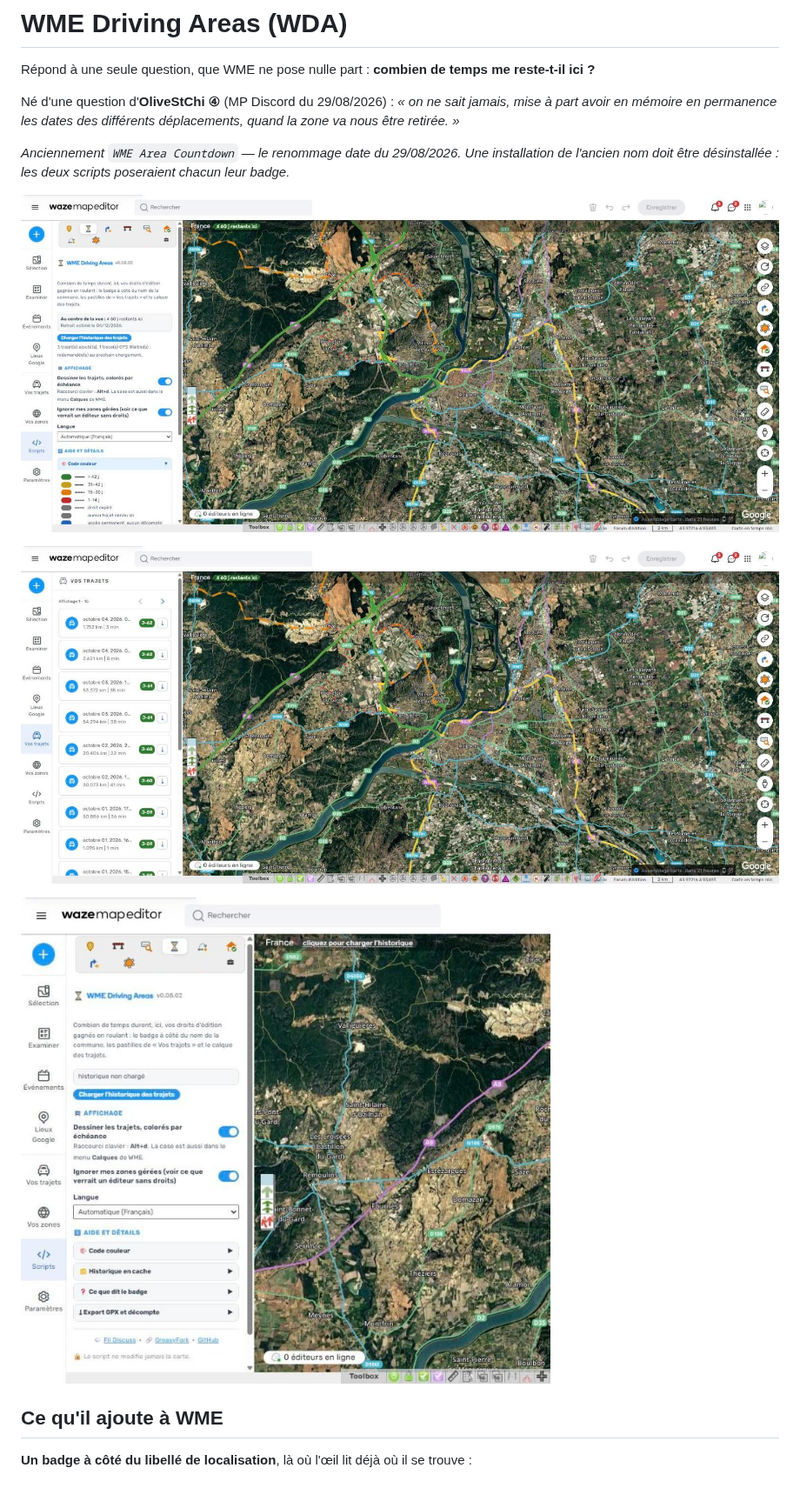
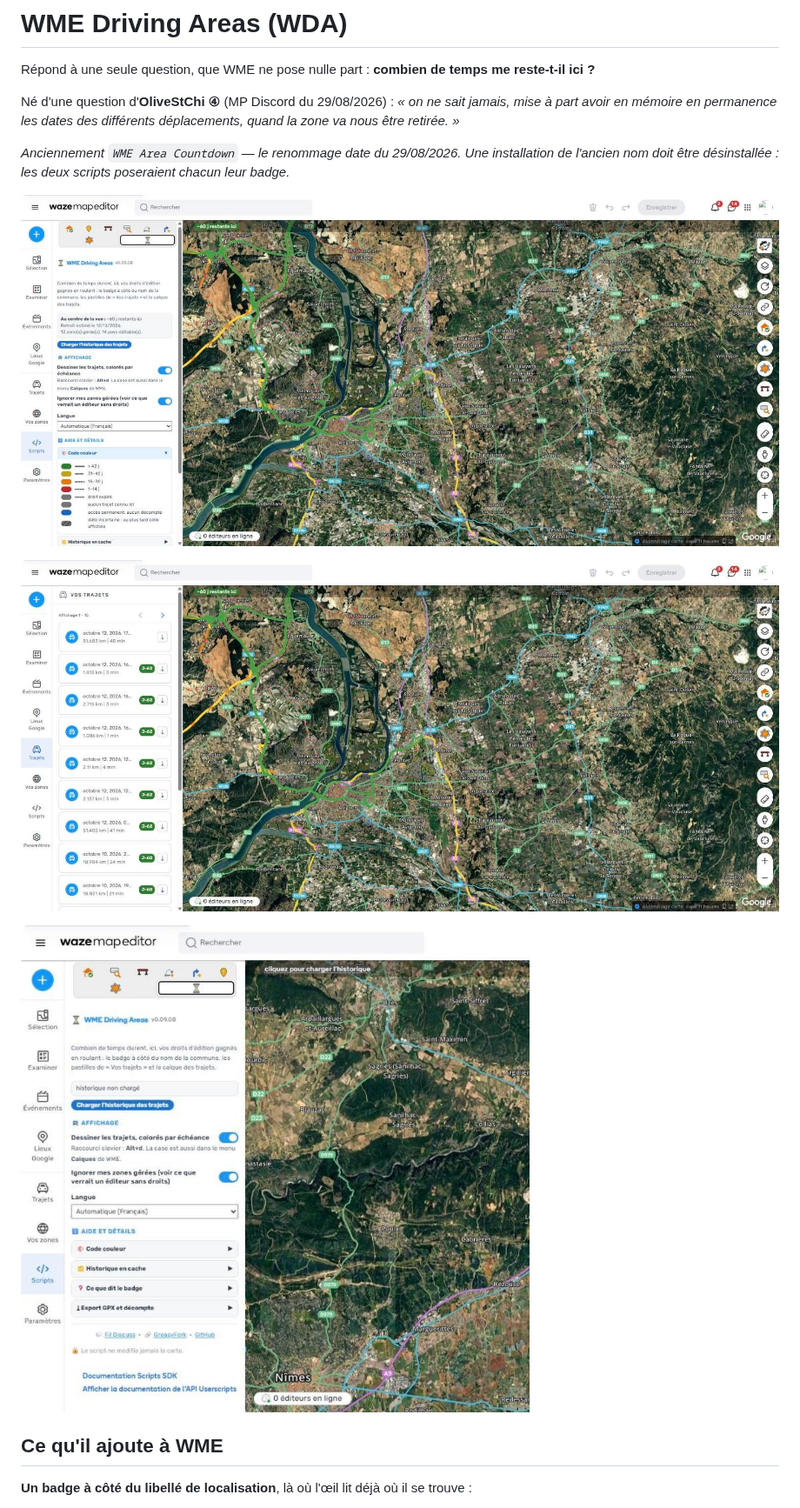
Before and after one commit to DrSlump34/WME-Driving-Areas, a Markdown page: README.md, the part around the change. Shown at 87% size. GitHub-like rendering; pictures changed too: wda-0.08.02-badge-premier-chargement.jpg (deleted), wda-0.08.02-panneau-calque.jpg (deleted), wda-0.08.02-pastilles-calque.jpg (deleted).

Commit message:
Captures 0.09.08 (mêmes trois vues : onglet et calque, Vos trajets, badge avant chargement)
Co-Authored-By: Claude Opus 5.5 <noreply@anthropic.com>

```diff
--- a/README.md
+++ b/README.md
@@ -9,11 +9,11 @@ retirée. »*
 *Anciennement `WME Area Countdown` — le renommage date du 29/08/2026. Une installation de l'ancien
 nom doit être désinstallée : les deux scripts poseraient chacun leur badge.*
 
-![L'onglet Scripts de WDA 0.08.02 : l'état au centre de la vue, les interrupteurs, le code couleur déplié ; sur la carte, les trajets colorés par échéance](wda-0.08.02-panneau-calque.jpg)
+![L'onglet Scripts de WDA 0.09.08 : l'état au centre de la vue, les interrupteurs, le code couleur déplié ; sur la carte, les trajets colorés par échéance](wda-0.09.08-panneau-calque.jpg)
 
-![« Vos trajets » : chaque trajet porte son échéance (J-62…) et un bouton d'export GPX ; le calque dessine les trajets, le trait se hache à l'approche de l'échéance](wda-0.08.02-pastilles-calque.jpg)
+![« Vos trajets » : chaque trajet porte son échéance (J-62…) et un bouton d'export GPX ; le calque dessine les trajets, le trait se hache à l'approche de l'échéance](wda-0.09.08-pastilles-calque.jpg)
 
-![Avant le premier chargement : le badge « cliquez pour charger l’historique » ouvre l'onglet du script et désigne le bouton de chargement](wda-0.08.02-badge-premier-chargement.jpg)
+![Avant le premier chargement : le badge « cliquez pour charger l’historique » ouvre l'onglet du script et désigne le bouton de chargement](wda-0.09.08-badge-premier-chargement.jpg)
 
 ## Ce qu'il ajoute à WME
 
```
